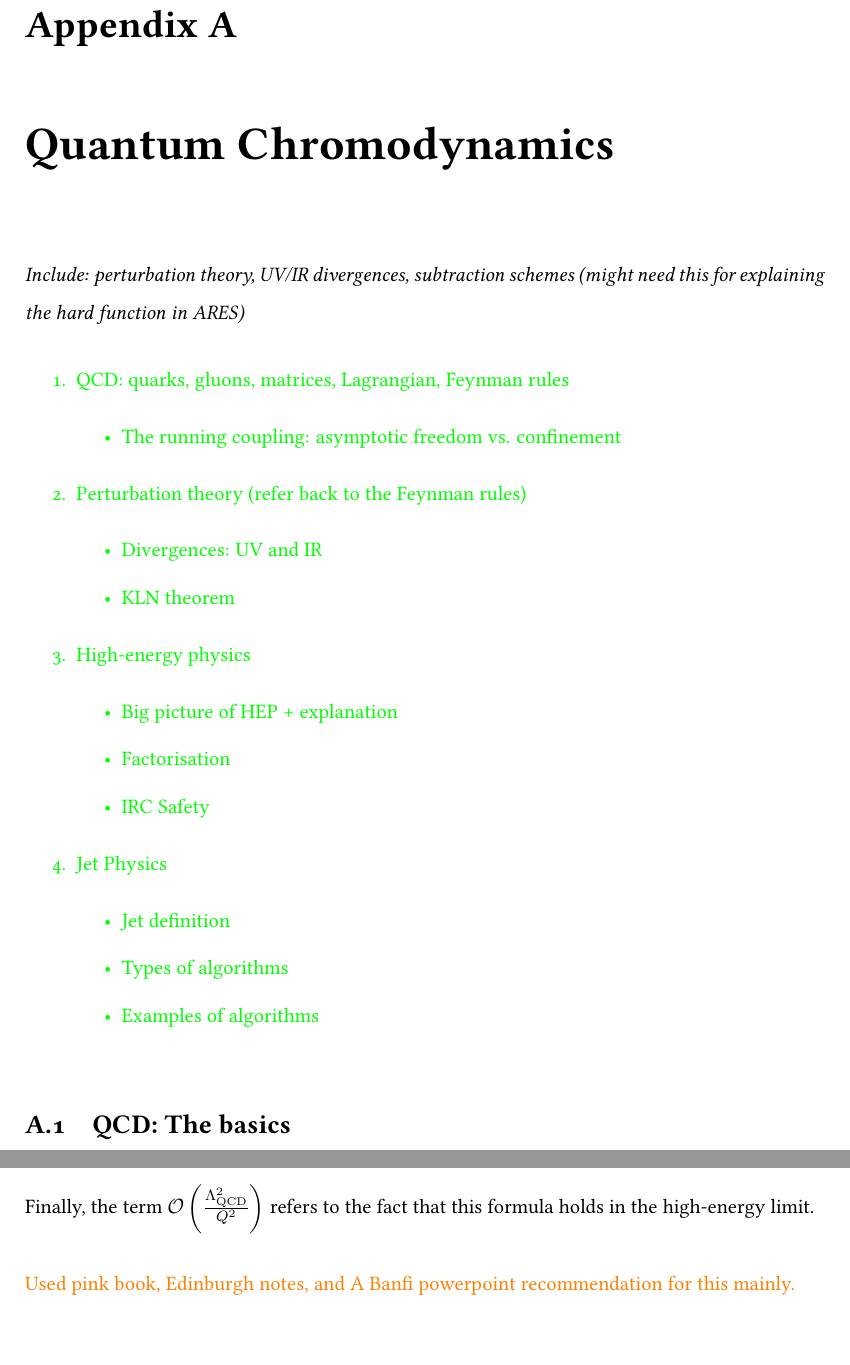
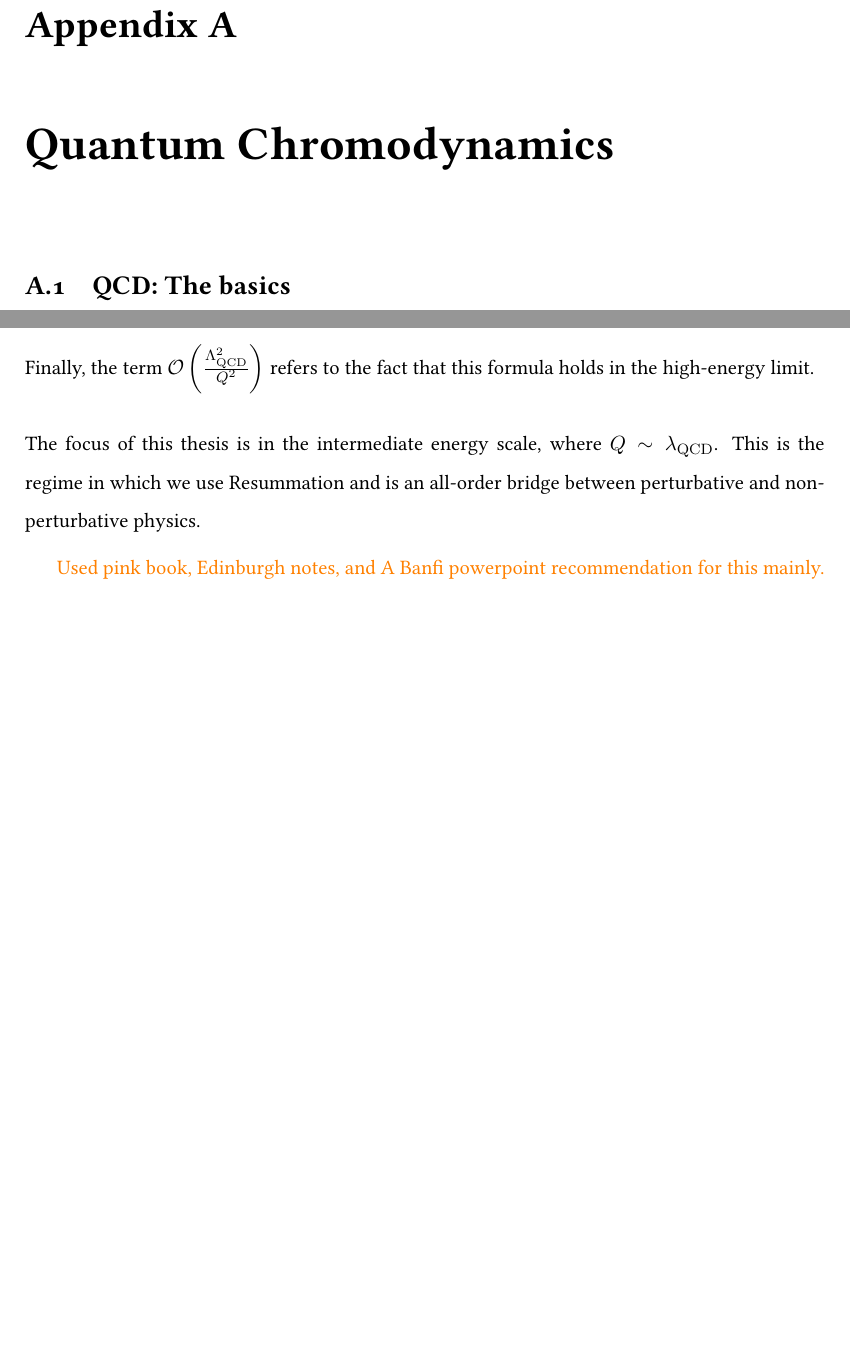
Before and after one commit to darcypeake/My_PhD_Thesis, a LaTeX thesis (main.tex, which reads content/02QCD.tex): two parts of pages 13 and 31 of 48 before the commit and two parts of pages 13 and 30 of 48 after it, joined at a grey line, cut so that both start at the same text, the shorter picture padded with empty space. Compiled offline with pdfLaTeX.

Commit message:
more added for high-energy collision

```diff
--- a/content/02QCD.tex
+++ b/content/02QCD.tex
@@ -1,30 +1,4 @@
 \chapter{Quantum Chromodynamics}
-\emph{Include: perturbation theory, UV/IR divergences, subtraction schemes (might need this for explaining the hard function in ARES)}
-{\color{green}
-\begin{enumerate}
-	\item QCD: quarks, gluons, matrices, Lagrangian, Feynman rules
-	\begin{itemize}
-	\item The running coupling: asymptotic freedom vs. confinement
-	\end{itemize}
-	\item Perturbation theory (refer back to the Feynman rules)
-	\begin{itemize}
-	\item Divergences: UV and IR
-	\item KLN theorem
-	\end{itemize}
-	\item High-energy physics
-	\begin{itemize}
-	\item Big picture of HEP + explanation
-	\item Factorisation
-	\item IRC Safety
-	\end{itemize}
-	\item Jet Physics
-	\begin{itemize}
-	\item Jet definition
-	\item Types of algorithms
-	\item Examples of algorithms
-	\end{itemize}
-\end{enumerate}}
-
 \section{QCD: The basics}
 {\color{RoyalBlue}
 In the 1940s, a number of unstable, strongly interacting particles—collectively known as hadrons—were discovered. In 1964, Gell-Mann~\cite{Gell-Mann:1964ewy} and Zweig~\cite{Zweig:1964ruk, Zweig:1964jf} proposed the quark model, which interpreted hadrons as composite states built from more fundamental spin-$\tfrac{1}{2}$ constituents called \emph{quarks}. The six known quarks are organised into three generations—light, intermediate, and heavy—as listed in Table~\ref{table:quark-properties}. In this picture, hadrons fall into two classes: mesons ($q\bar q$) and baryons ($qqq$).
@@ -801,6 +785,13 @@ There is a scale not yet mentioned here, namely the factorisation scale $\mu_F$.
 	\item If $p_\perp>\mu_F$: it is considered to be part of the partonic cross-section.
 \end{itemize}
 Finally, the term $\mathcal{O}\left(\frac{\Lambda_{\mathrm{QCD}}^2}{Q^2}\right)$ refers to the fact that this formula holds in the high-energy limit. \\ \\
+The focus of this thesis is in the intermediate energy scale, where $Q\sim\lambda_{\mathrm{QCD}}$. This is the regime in which we use Resummation and is an all-order bridge between perturbative
+and non-perturbative physics.
+
+
+
+
+
 {\color{orange}Used pink book, Edinburgh notes, and A Banfi powerpoint recommendation for this mainly.}
 
 
```
Also changed, not shown: content/02QCD.tex (28 more changed lines).
